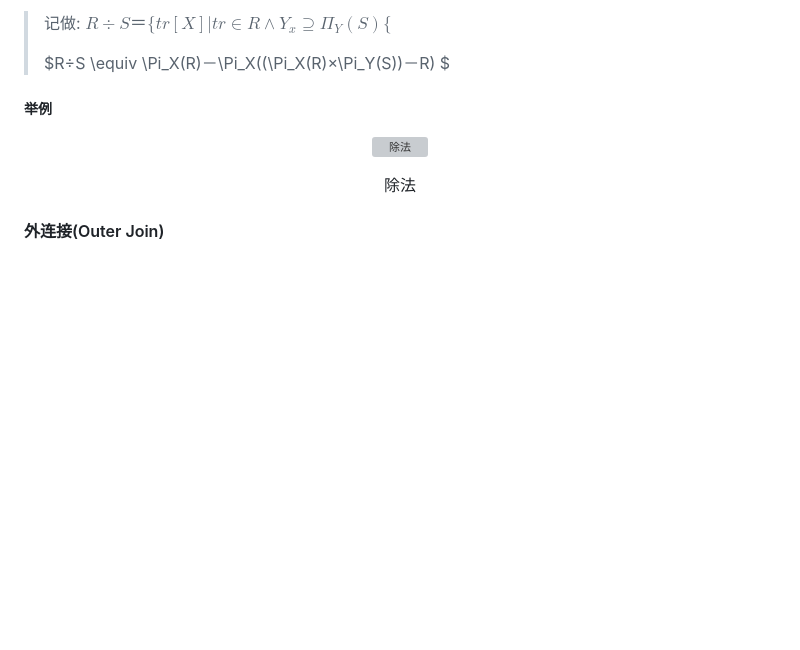
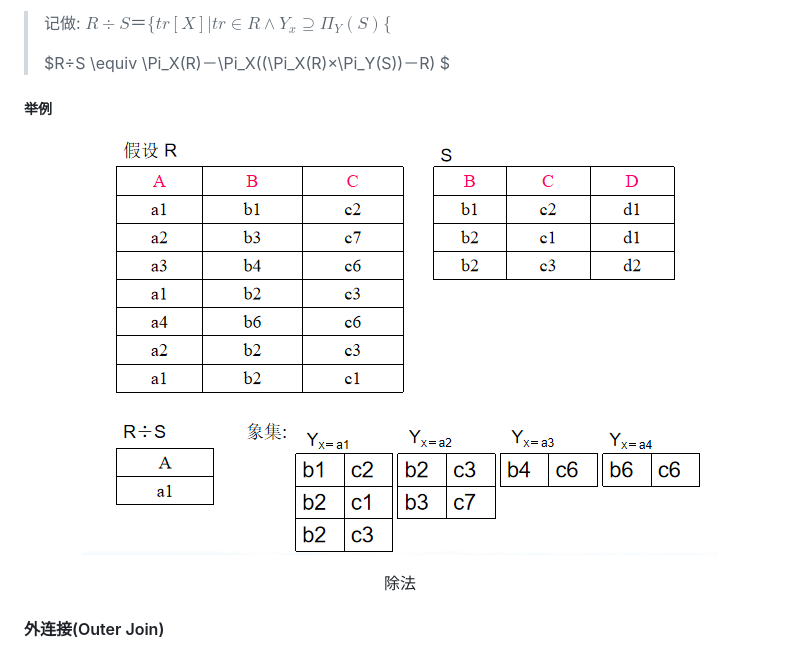
Before and after one commit to forget-eve/Database-Basics, a Markdown page: README.md, the part around the change. GitHub-like rendering; blank space fills up the shorter version; grey boxes are pictures that could not be loaded.

```diff
--- a/README.md
+++ b/README.md
@@ -1082,7 +1082,7 @@ I --> H
 ##### 举例
 
 <P align="center">
-  <img src="./img/除法.png" alt="除法">
+  <img src="./img/除法1.png" alt="除法">
   <p align="center">
     <span>除法</span>
   </p>
```
